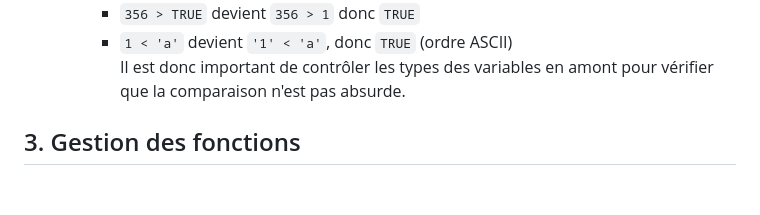
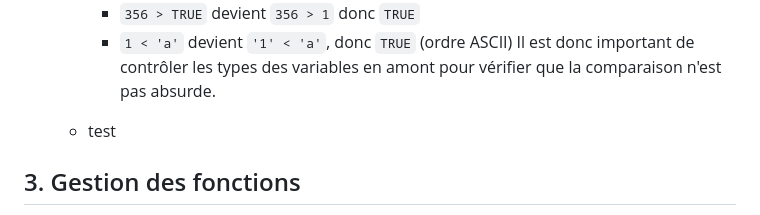
Before and after one commit to Quadratic-Labs/Bonnes-pratiques, a Markdown page: bonnes_pratiques_R.md, the part around the change. Rendered like a GitHub page; blank space fills up the shorter version.

```diff
--- a/bonnes_pratiques_R.md
+++ b/bonnes_pratiques_R.md
@@ -102,7 +102,9 @@ Il peut exister des cas rares où cela est pertinent. Mais dans 99% des cas, vou
   * R peut comparer tout avec n'importe quoi. En effet, les 2 expressions suivantes ne retournent pas d'erreur dans la console : `356 > TRUE` et `1 < 'a'`. En effet, R effectue une "conversion automatique vers le type le plus générale". Concrètement, R convertit les éléments jusqu'à ce qu'ils soient tous au même type. En reprenant les exemples suivants :
     * `356 > TRUE` devient `356 > 1` donc `TRUE`
     * `1 < 'a'` devient `'1' < 'a'`, donc `TRUE` (ordre ASCII)
-Il est donc important de contrôler les types des variables en amont pour vérifier que la comparaison n'est pas absurde.
+    Il est donc important de contrôler les types des variables en amont pour vérifier que la comparaison n'est pas absurde.
+
+  * test
 
 
 ## 3. Gestion des fonctions
```
